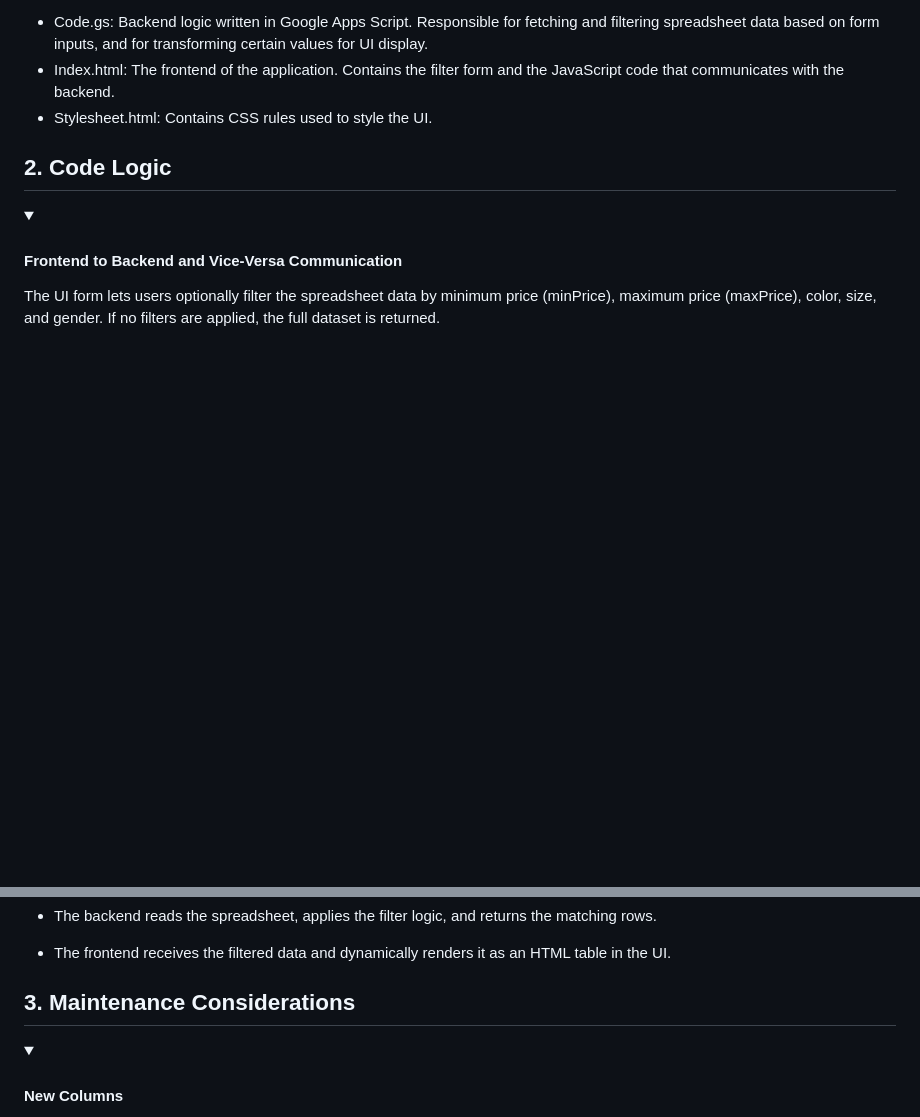
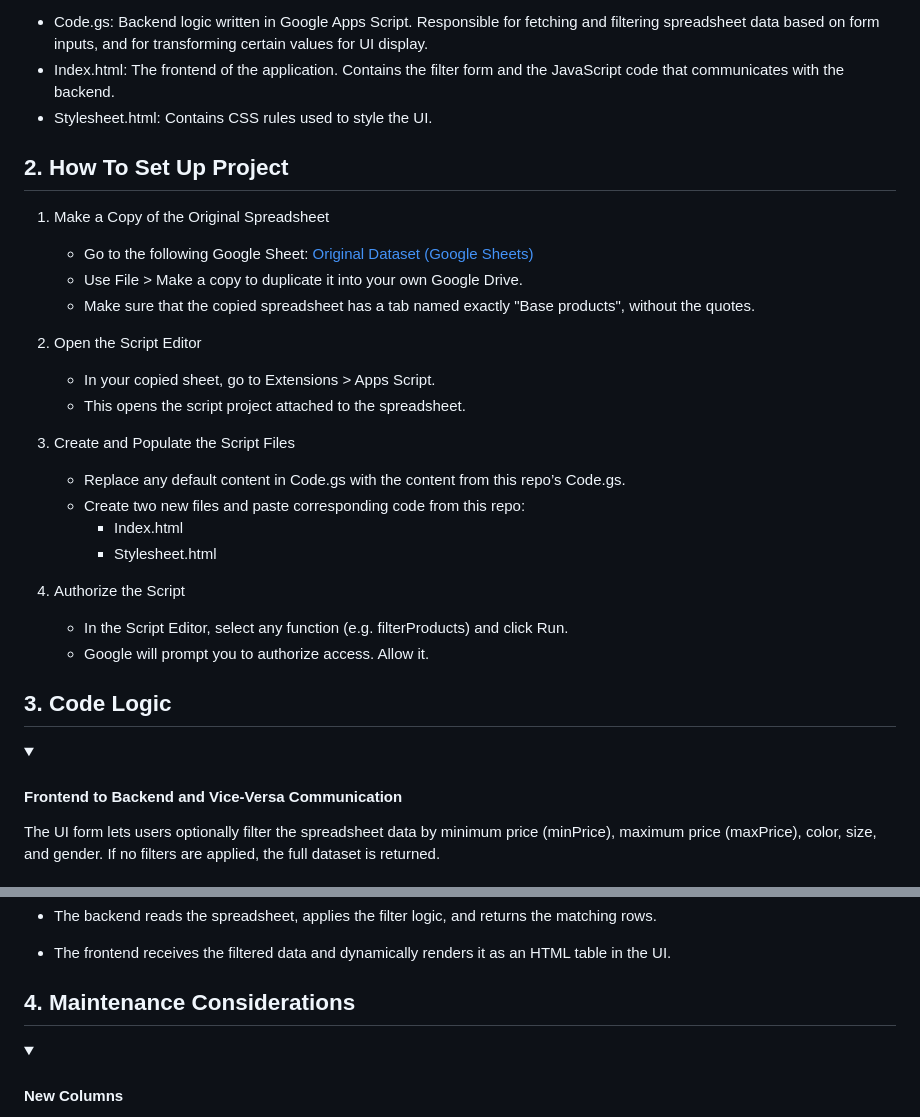
Before and after one commit to MoonCPU/monks, a Markdown page: README.md, 2 parts joined by grey strips. Drawn GitHub-style; folded sections open; blank space fills up the shorter version.

```diff
--- a/README.md
+++ b/README.md
@@ -13,7 +13,29 @@ The codebase is divided into three files:
 - Stylesheet.html: Contains CSS rules used to style the UI.
 
 
-## 2. Code Logic
+## 2. How To Set Up Project
+1. Make a Copy of the Original Spreadsheet
+   - Go to the following Google Sheet: [Original Dataset (Google Sheets)](https://docs.google.com/spreadsheets/d/1CfsTZKYr2-cnPqmaLUSzBwIzzOnIw4owgwsPzONYgJ4/edit?usp=sharing)
+   - Use File > Make a copy to duplicate it into your own Google Drive.
+   - Make sure that the copied spreadsheet has a tab named exactly "Base products", without the quotes.
+
+2. Open the Script Editor
+   - In your copied sheet, go to Extensions > Apps Script.
+   - This opens the script project attached to the spreadsheet.
+
+3. Create and Populate the Script Files
+   - Replace any default content in Code.gs with the content from this repo’s Code.gs.
+   - Create two new files and paste corresponding code from this repo:
+       - Index.html
+       - Stylesheet.html
+
+4. Authorize the Script
+   - In the Script Editor, select any function (e.g. filterProducts) and click Run.
+   - Google will prompt you to authorize access. Allow it.
+
+
+
+## 3. Code Logic
 
 <details>
   <summary><h4>Frontend to Backend and Vice-Versa Communication</h4></summary>
@@ -218,7 +240,7 @@ function filterProducts(filters) {
 - The frontend receives the filtered data and dynamically renders it as an HTML table in the UI.
 
 
-## 3. Maintenance Considerations
+## 4. Maintenance Considerations
 
 <details>
   <summary><h4>New Columns</h4></summary>
```
